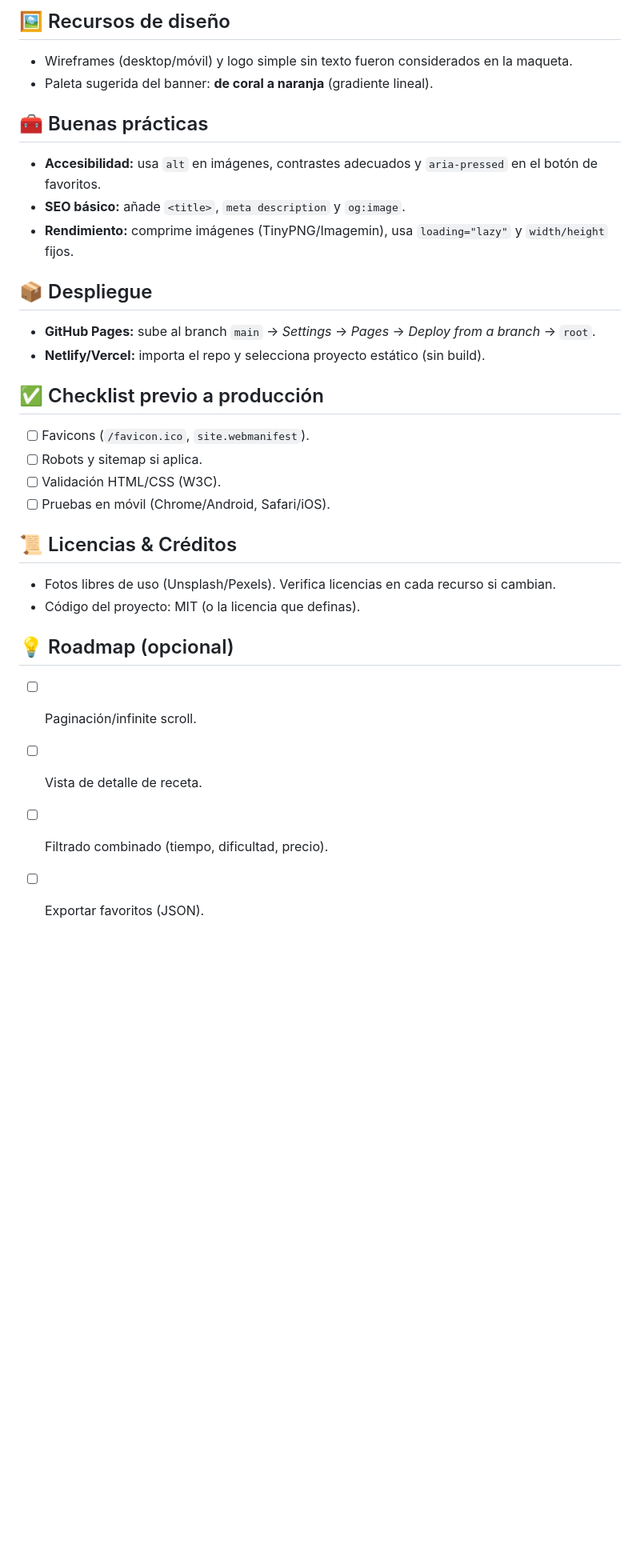
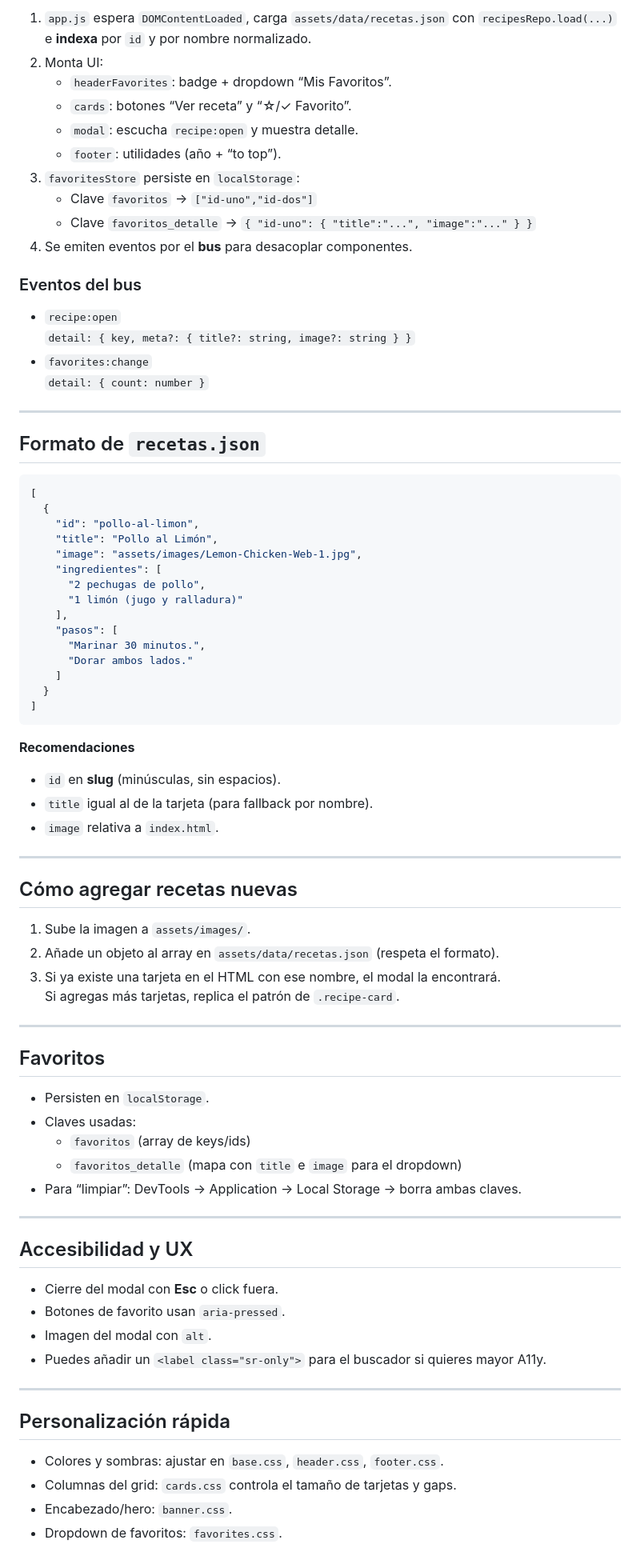
Before and after one commit to isaias0111/Recetario, a Markdown page: README.md, the part around one of its changes. Shown at 80% size. Drawn GitHub-style; blank space fills up the shorter version.

Commit message:
readme.md actualizado

````diff
--- a/README.md
+++ b/README.md
@@ -57,29 +78,82 @@ Sitio web estático (HTML + CSS + JS) para explorar recetas por categorías, bus
 
-## 🖼️ Recursos de diseño
-- Wireframes (desktop/móvil) y logo simple sin texto fueron considerados en la maqueta.
-- Paleta sugerida del banner: **de coral a naranja** (gradiente lineal).
+1. `app.js` espera `DOMContentLoaded`, carga `assets/data/recetas.json` con `recipesRepo.load(...)` e **indexa** por `id` y por nombre normalizado.
+2. Monta UI:
+   - `headerFavorites`: badge + dropdown “Mis Favoritos”.
+   - `cards`: botones “Ver receta” y “☆/✓ Favorito”.
+   - `modal`: escucha `recipe:open` y muestra detalle.
+   - `footer`: utilidades (año + “to top”).
+3. `favoritesStore` persiste en `localStorage`:
+   - Clave `favoritos` → `["id-uno","id-dos"]`
+   - Clave `favoritos_detalle` → `{ "id-uno": { "title":"...", "image":"..." } }`
+4. Se emiten eventos por el **bus** para desacoplar componentes.
 
-## 🧰 Buenas prácticas
-- **Accesibilidad:** usa `alt` en imágenes, contrastes adecuados y `aria-pressed` en el botón de favoritos.
-- **SEO básico:** añade `<title>`, `meta description` y `og:image`.
-- **Rendimiento:** comprime imágenes (TinyPNG/Imagemin), usa `loading="lazy"` y `width/height` fijos.
+### Eventos del bus
+- `recipe:open`
+  `detail: { key, meta?: { title?: string, image?: string } }`
+- `favorites:change`
+  `detail: { count: number }`
 
-## 📦 Despliegue
-- **GitHub Pages:** sube al branch `main` → *Settings* → *Pages* → *Deploy from a branch* → `root`.
-- **Netlify/Vercel:** importa el repo y selecciona proyecto estático (sin build).
+---
 
-## ✅ Checklist previo a producción
-- [ ] Favicons (`/favicon.ico`, `site.webmanifest`).
-- [ ] Robots y sitemap si aplica.
-- [ ] Validación HTML/CSS (W3C).
-- [ ] Pruebas en móvil (Chrome/Android, Safari/iOS).
+## Formato de `recetas.json`
 
-## 📜 Licencias & Créditos
-- Fotos libres de uso (Unsplash/Pexels). Verifica licencias en cada recurso si cambian.
-- Código del proyecto: MIT (o la licencia que definas).
+```json
+[
+  {
+    "id": "pollo-al-limon",
+    "title": "Pollo al Limón",
+    "image": "assets/images/Lemon-Chicken-Web-1.jpg",
+    "ingredientes": [
+      "2 pechugas de pollo",
+      "1 limón (jugo y ralladura)"
+    ],
+    "pasos": [
+      "Marinar 30 minutos.",
+      "Dorar ambos lados."
+    ]
+  }
+]
+```
 
-## 💡 Roadmap (opcional)
-- [ ] Paginación/infinite scroll.
-- [ ] Vista de detalle de receta.
-- [ ] Filtrado combinado (tiempo, dificultad, precio).
-- [ ] Exportar favoritos (JSON).
+**Recomendaciones**
+- `id` en **slug** (minúsculas, sin espacios).
+- `title` igual al de la tarjeta (para fallback por nombre).
+- `image` relativa a `index.html`.
+
+---
+
+## Cómo agregar recetas nuevas
+
+1. Sube la imagen a `assets/images/`.
+2. Añade un objeto al array en `assets/data/recetas.json` (respeta el formato).
+3. Si ya existe una tarjeta en el HTML con ese nombre, el modal la encontrará.
+   Si agregas más tarjetas, replica el patrón de `.recipe-card`.
+
+---
+
+## Favoritos
+
+- Persisten en `localStorage`.
+- Claves usadas:
+  - `favoritos` (array de keys/ids)
+  - `favoritos_detalle` (mapa con `title` e `image` para el dropdown)
+- Para “limpiar”: DevTools → Application → Local Storage → borra ambas claves.
+
+---
+
+## Accesibilidad y UX
+
+- Cierre del modal con **Esc** o click fuera.
+- Botones de favorito usan `aria-pressed`.
+- Imagen del modal con `alt`.
+- Puedes añadir un `<label class="sr-only">` para el buscador si quieres mayor A11y.
+
+---
+
+## Personalización rápida
+
+- Colores y sombras: ajustar en `base.css`, `header.css`, `footer.css`.
+- Columnas del grid: `cards.css` controla el tamaño de tarjetas y gaps.
+- Encabezado/hero: `banner.css`.
+- Dropdown de favoritos: `favorites.css`.
+
````
Also changed, not shown: other parts of README.md (+111 -48 lines).
